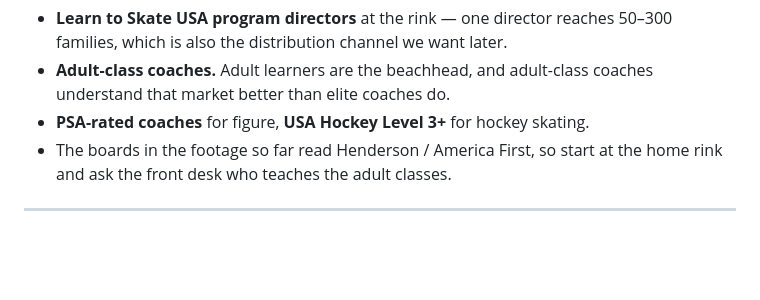
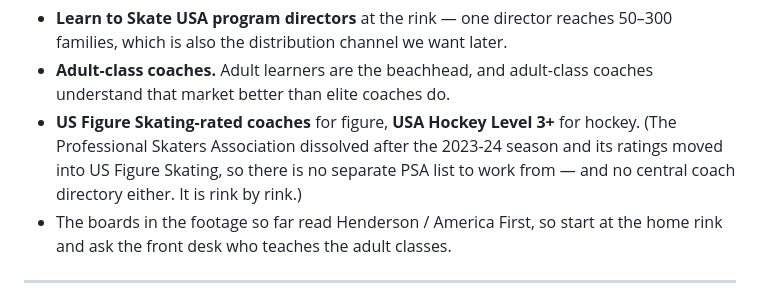
Before and after one commit to milofreitas/rinkbuddy, a Markdown page: COACH-SHOOT.md, the part around the change. Drawn GitHub-style; blank space fills up the shorter version.

```diff
--- a/COACH-SHOOT.md
+++ b/COACH-SHOOT.md
@@ -56,7 +56,10 @@ Where to find one:
   50–300 families, which is also the distribution channel we want later.
 - **Adult-class coaches.** Adult learners are the beachhead, and adult-class
   coaches understand that market better than elite coaches do.
-- **PSA-rated coaches** for figure, **USA Hockey Level 3+** for hockey skating.
+- **US Figure Skating-rated coaches** for figure, **USA Hockey Level 3+** for hockey.
+  (The Professional Skaters Association dissolved after the 2023-24 season and its
+  ratings moved into US Figure Skating, so there is no separate PSA list to work
+  from — and no central coach directory either. It is rink by rink.)
 - The boards in the footage so far read Henderson / America First, so start at
   the home rink and ask the front desk who teaches the adult classes.
 
```
Also changed, not shown: RELEASE-FORMS.md (+1 -1 lines), research/09-data-supply.md (+61 -14 lines).
